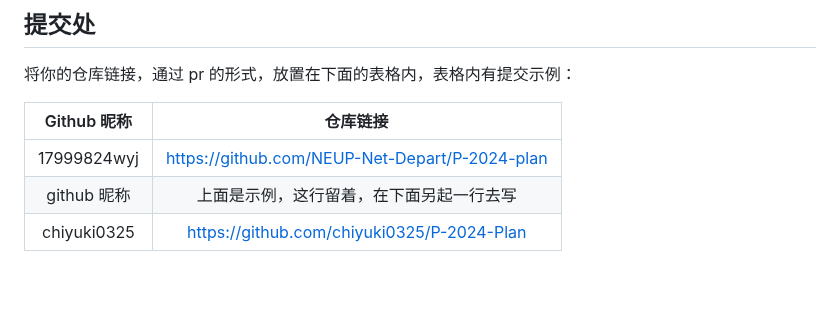
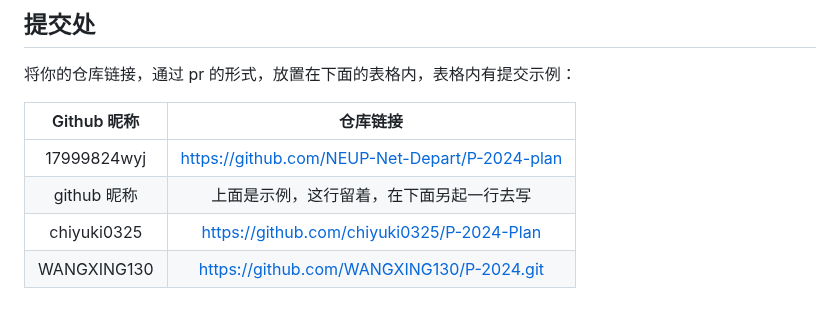
Before and after one commit to NEUP-Net-Depart/P-2024-plan, a Markdown page: Oct-vacation/README.md, the part around the change. Drawn GitHub-style; blank space fills up the shorter version.

```diff
--- a/Oct-vacation/README.md
+++ b/Oct-vacation/README.md
@@ -142,3 +142,4 @@ PS：尽量记录过程中遇到的问题！！！并且，请使用我提供的
 | 17999824wyj | https://github.com/NEUP-Net-Depart/P-2024-plan |
 | github 昵称 |    上面是示例，这行留着，在下面另起一行去写    |
 | chiyuki0325 |   https://github.com/chiyuki0325/P-2024-Plan   |
+| WANGXING130 |   https://github.com/WANGXING130/P-2024.git    |
```
